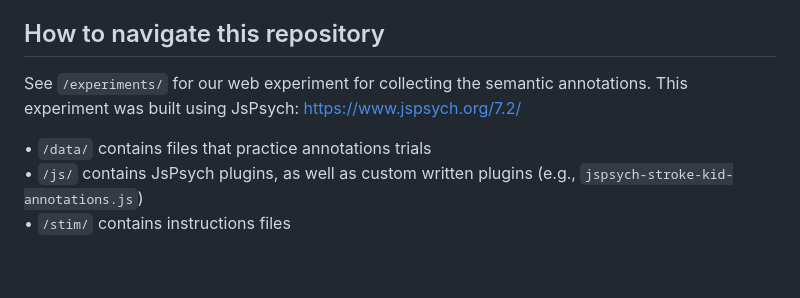
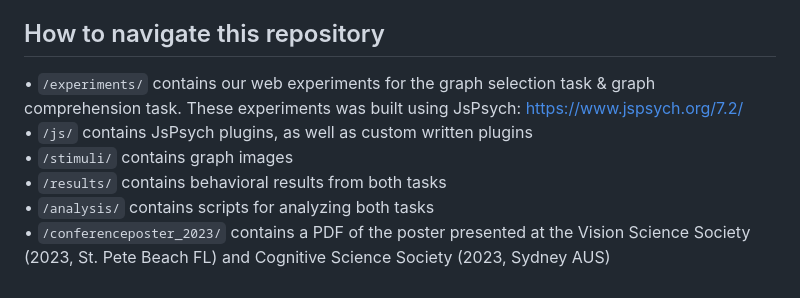
Before and after one commit to cogtoolslab/davinci_public2023, a Markdown page: README.md, the part around the change. Drawn GitHub-style.

```diff
--- a/README.md
+++ b/README.md
@@ -65,9 +65,9 @@ However, while our audience-sensitive model more closely matched participants’
 In sum, these results suggest that people are sensitive to different degrees of informativity when choosing between informative and uninformative graphs, but are not necessarily sensitive to more subtle difference between how different graphs plotting the same data could better support faster and accurate comprehension by viewers.
 
 ## How to navigate this repository
-
-See `/experiments/` for our web experiment for collecting the semantic annotations. This experiment was built using JsPsych: https://www.jspsych.org/7.2/
-
-• `/data/` contains files that practice annotations trials <br>
-• `/js/` contains JsPsych plugins, as well as custom written plugins (e.g., `jspsych-stroke-kid-annotations.js`) <br>
-• `/stim/` contains instructions files
+• `/experiments/` contains our web experiments for the graph selection task & graph comprehension task. These experiments was built using JsPsych: https://www.jspsych.org/7.2/ <br>
+• `/js/` contains JsPsych plugins, as well as custom written plugins <br>
+• `/stimuli/` contains graph images <br>
+• `/results/` contains behavioral results from both tasks <br>
+• `/analysis/` contains scripts for analyzing both tasks <br>
+• `/conferenceposter_2023/` contains a PDF of the poster presented at the Vision Science Society (2023, St. Pete Beach FL) and Cognitive Science Society (2023, Sydney AUS)
```
